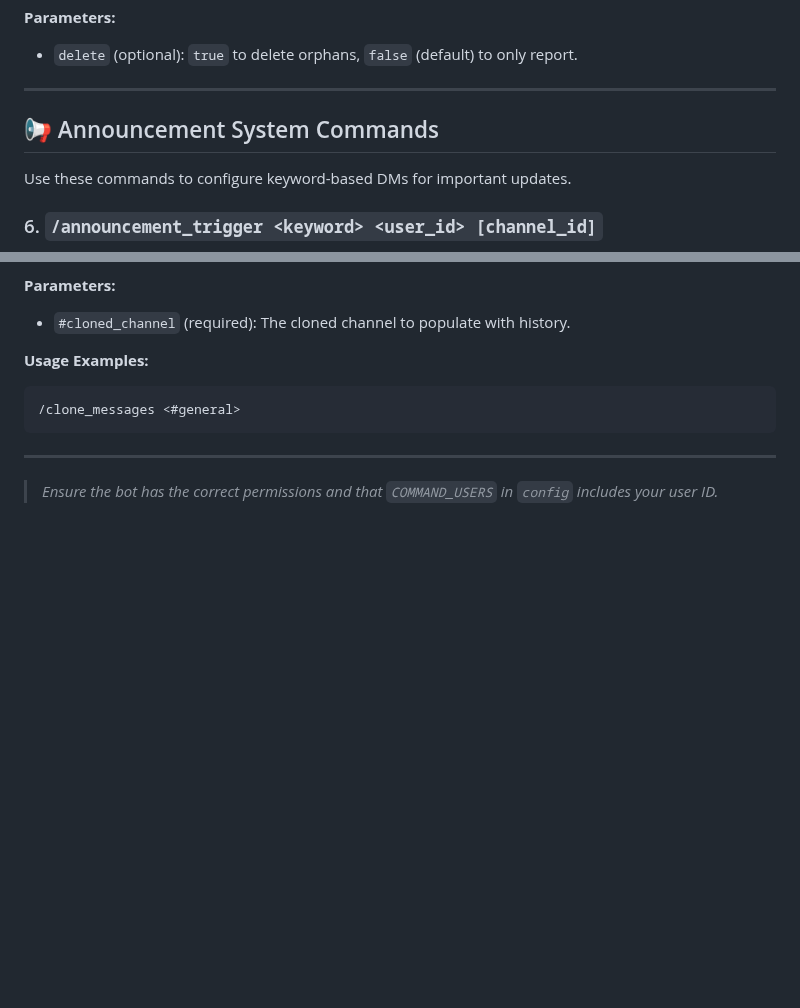
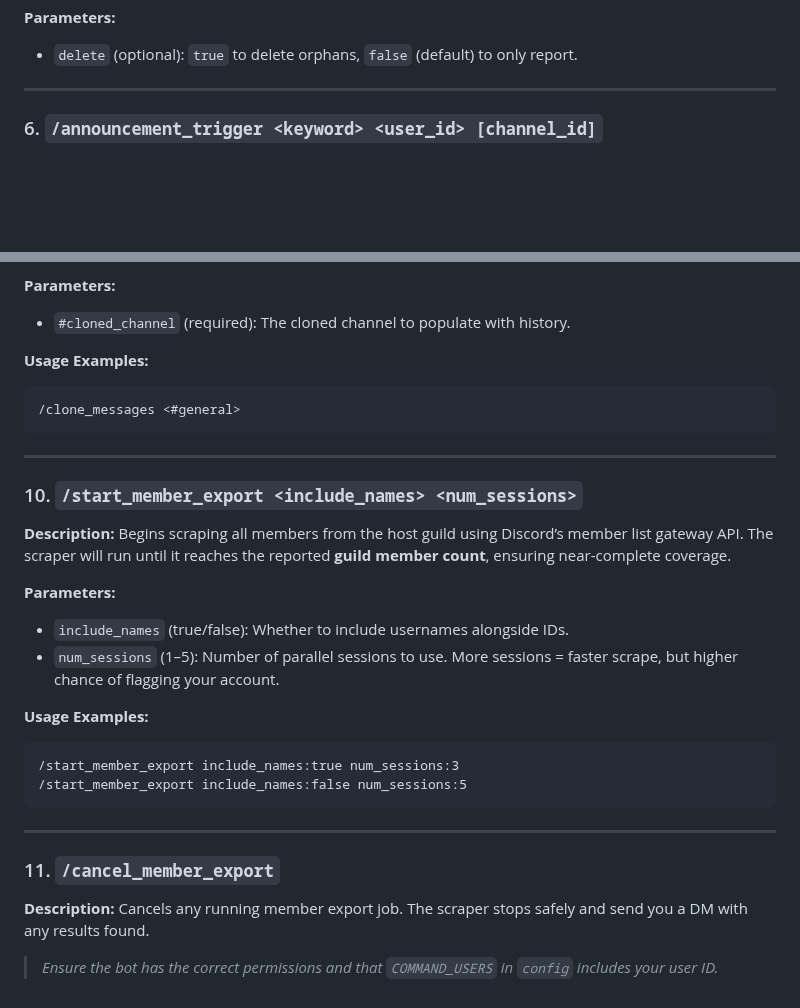
Before and after one commit to fruvs/Copycord, a Markdown page: docs/slash_commands.md, 2 parts joined by grey strips. GitHub-like rendering; blank space fills up the shorter version.

````diff
--- a/docs/slash_commands.md
+++ b/docs/slash_commands.md
@@ -74,9 +74,6 @@ This document provides easy-to-follow instructions on how to use the available s
 
 ---
 
-## 📢 Announcement System Commands
-
-Use these commands to configure keyword-based DMs for important updates.
 
 ### 6. `/announcement_trigger <keyword> <user_id> [channel_id]`
 
@@ -150,4 +147,27 @@ Use these commands to configure keyword-based DMs for important updates.
 ```
 
 ---
+
+### 10. `/start_member_export <include_names> <num_sessions>`
+
+**Description:** Begins scraping all members from the host guild using Discord’s member list gateway API. The scraper will run until it reaches the reported **guild member count**, ensuring near-complete coverage.
+
+**Parameters:**
+* `include_names` (true/false): Whether to include usernames alongside IDs.
+* `num_sessions` (1–5): Number of parallel sessions to use. More sessions = faster scrape, but higher chance of flagging your account.
+
+**Usage Examples:**
+
+```
+/start_member_export include_names:true num_sessions:3
+/start_member_export include_names:false num_sessions:5
+```
+
+---
+
+### 11. `/cancel_member_export`
+
+**Description:** Cancels any running member export job. The scraper stops safely and send you a DM with any results found.
+
+
 > *Ensure the bot has the correct permissions and that `COMMAND_USERS` in `config` includes your user ID.*
````
